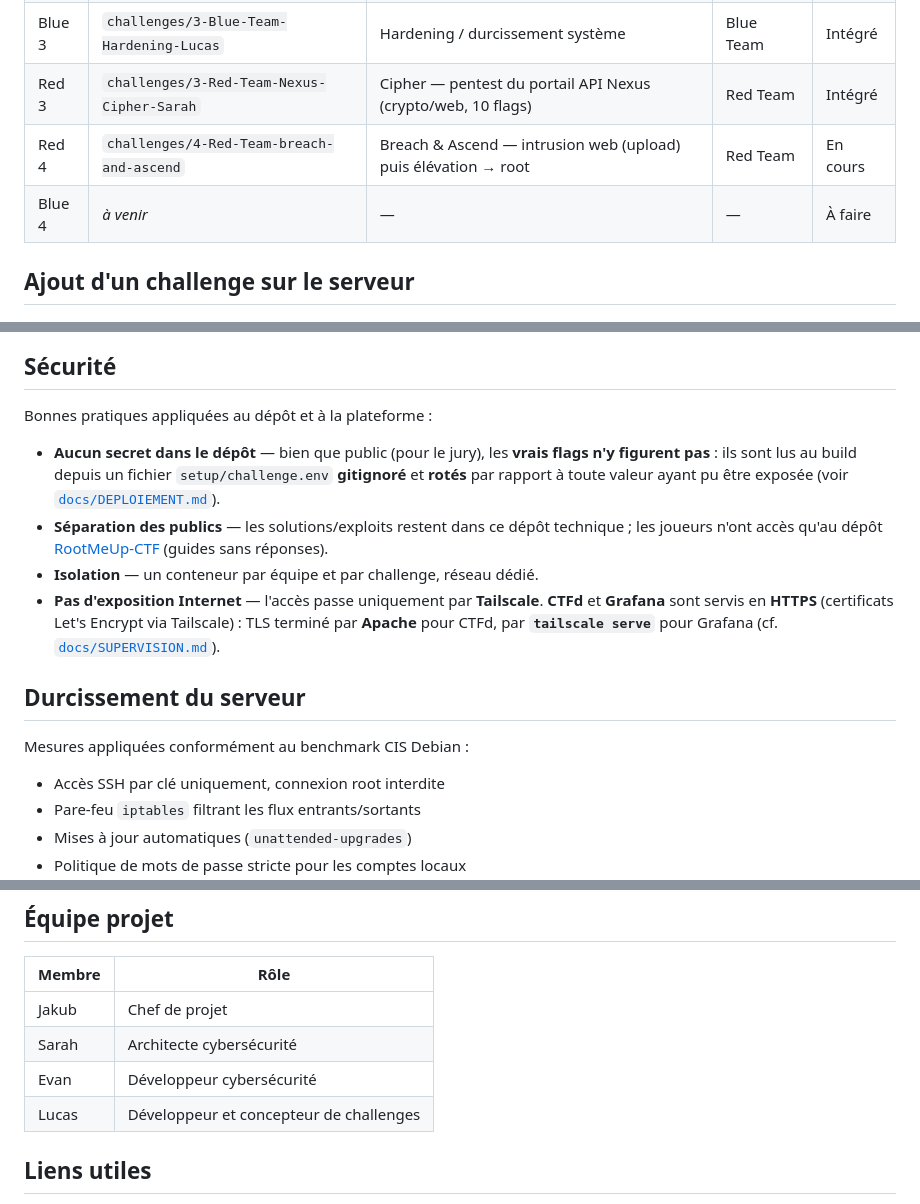
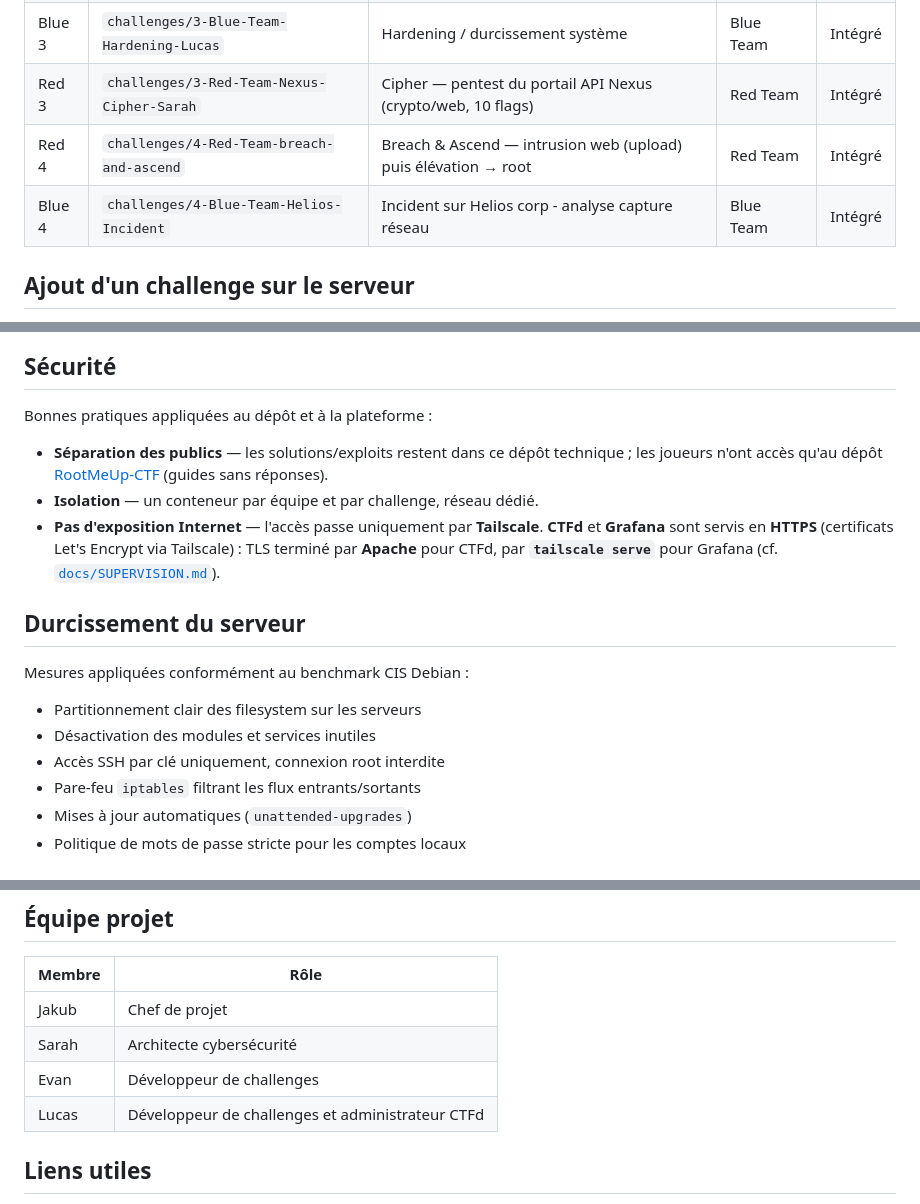
Before and after one commit to Jacob-dot-bit/RootMeUp, a Markdown page: README.md, 3 parts joined by grey strips. Rendered like a GitHub page.

Commit message:
correction du README.md

```diff
--- a/README.md
+++ b/README.md
@@ -126,8 +233,8 @@ Numérotation par équipe (`N-Blue-Team-*` / `N-Red-Team-*`).
 | Red 2 | `challenges/2-Red-Team-Operation-Silent-Ledger-Lucas` | Opération Silent Ledger — machine Linux compromise (SSH → escalade → GPG) | Red Team | Intégré |
 | Blue 3 | `challenges/3-Blue-Team-Hardening-Lucas` | Hardening / durcissement système | Blue Team | Intégré |
 | Red 3 | `challenges/3-Red-Team-Nexus-Cipher-Sarah` | Cipher — pentest du portail API Nexus (crypto/web, 10 flags) | Red Team | Intégré |
-| Red 4 | `challenges/4-Red-Team-breach-and-ascend` | Breach & Ascend — intrusion web (upload) puis élévation → root | Red Team | En cours |
-| Blue 4 | _à venir_ | — | — | À faire |
+| Red 4 | `challenges/4-Red-Team-breach-and-ascend` | Breach & Ascend — intrusion web (upload) puis élévation → root | Red Team | Intégré |
+| Blue 4 | `challenges/4-Blue-Team-Helios-Incident` | Incident sur Helios corp - analyse capture réseau | Blue Team | Intégré |
 
 ## Ajout d'un challenge sur le serveur
 
@@ -157,10 +264,6 @@ Puis créer le challenge dans CTFd (`Admin Panel > Challenges > Create Challenge
 
 Bonnes pratiques appliquées au dépôt et à la plateforme :
 
-- **Aucun secret dans le dépôt** — bien que public (pour le jury), les **vrais flags n'y
-  figurent pas** : ils sont lus au build depuis un fichier `setup/challenge.env` **gitignoré**
-  et **rotés** par rapport à toute valeur ayant pu être exposée (voir
-  [`docs/DEPLOIEMENT.md`](docs/DEPLOIEMENT.md)).
 - **Séparation des publics** — les solutions/exploits restent dans ce dépôt technique ; les
   joueurs n'ont accès qu'au dépôt [RootMeUp-CTF](https://github.com/Jacob-dot-bit/RootMeUp-CTF)
   (guides sans réponses).
@@ -172,6 +275,8 @@ Bonnes pratiques appliquées au dépôt et à la plateforme :
 ## Durcissement du serveur
 
 Mesures appliquées conformément au benchmark CIS Debian :
+- Partitionnement clair des filesystem sur les serveurs
+- Désactivation des modules et services inutiles
 - Accès SSH par clé uniquement, connexion root interdite
 - Pare-feu `iptables` filtrant les flux entrants/sortants
 - Mises à jour automatiques (`unattended-upgrades`)
@@ -203,8 +308,8 @@ Grafana + Prometheus dédiée. Détail : **[`docs/SUPERVISION.md`](docs/SUPERVIS
 |--------|------|
 | Jakub | Chef de projet |
 | Sarah | Architecte cybersécurité |
-| Evan | Développeur cybersécurité |
-| Lucas | Développeur et concepteur de challenges |
+| Evan | Développeur de challenges |
+| Lucas | Développeur de challenges et administrateur CTFd |
 
 ## Liens utiles
 
```
Also changed, not shown: other parts of README.md (+122 -15 lines).
